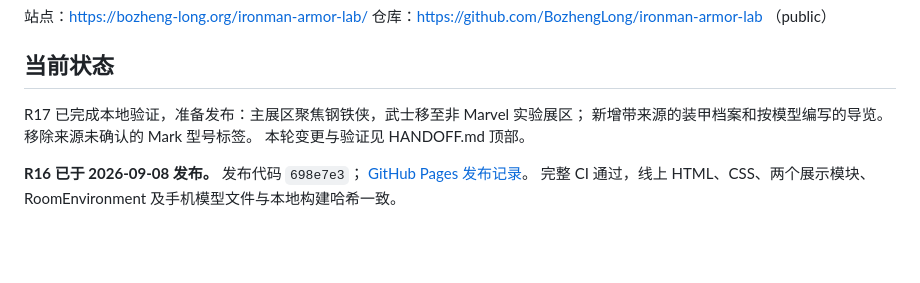
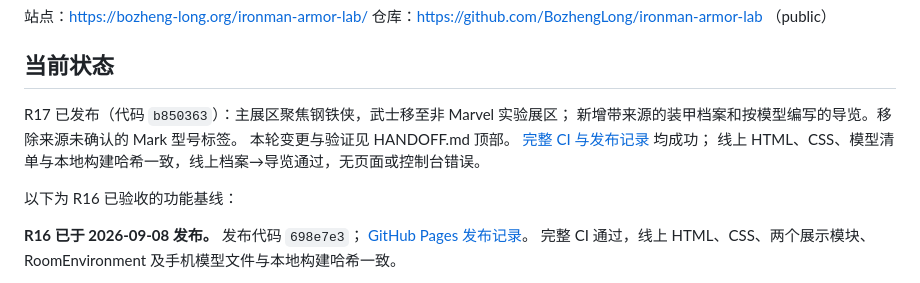
Before and after one commit to BozhengLong/ironman-armor-lab, a Markdown page: docs/STATE.md, the part around the change. GitHub-like rendering; blank space fills up the shorter version.

```diff
--- a/docs/STATE.md
+++ b/docs/STATE.md
@@ -7,9 +7,13 @@
 
 ## 当前状态
 
-R17 已完成本地验证，准备发布：主展区聚焦钢铁侠，武士移至非 Marvel 实验展区；
+R17 已发布（代码 `b850363`）：主展区聚焦钢铁侠，武士移至非 Marvel 实验展区；
 新增带来源的装甲档案和按模型编写的导览。移除来源未确认的 Mark 型号标签。
 本轮变更与验证见 HANDOFF.md 顶部。
+[完整 CI 与发布记录](https://github.com/BozhengLong/ironman-armor-lab/actions/runs/34192826750) 均成功；
+线上 HTML、CSS、模型清单与本地构建哈希一致，线上档案→导览通过，无页面或控制台错误。
+
+以下为 R16 已验收的功能基线：
 
 
 **R16 已于 2026-09-08 发布。** 发布代码 `698e7e3`；
```
Also changed, not shown: docs/HANDOFF.md (+4 -0 lines).
